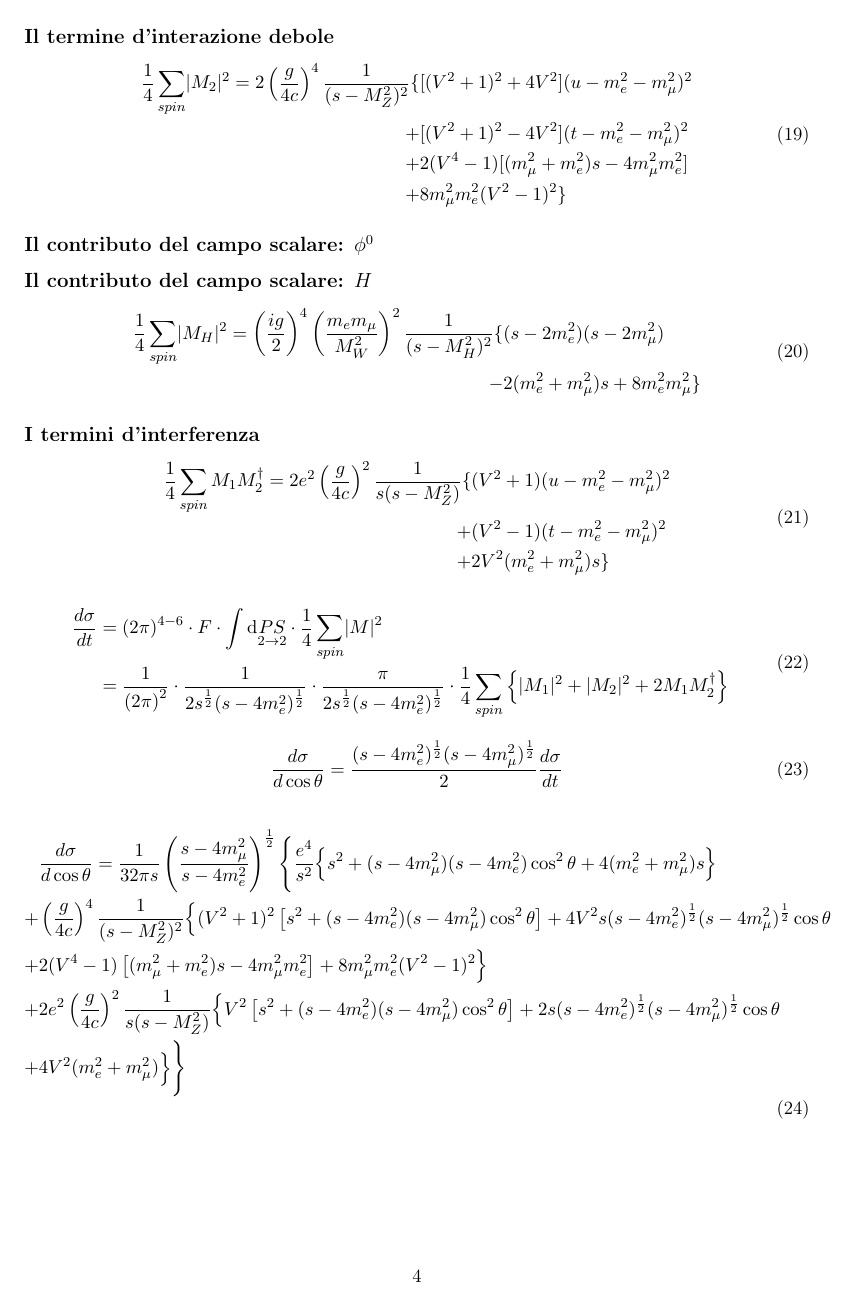
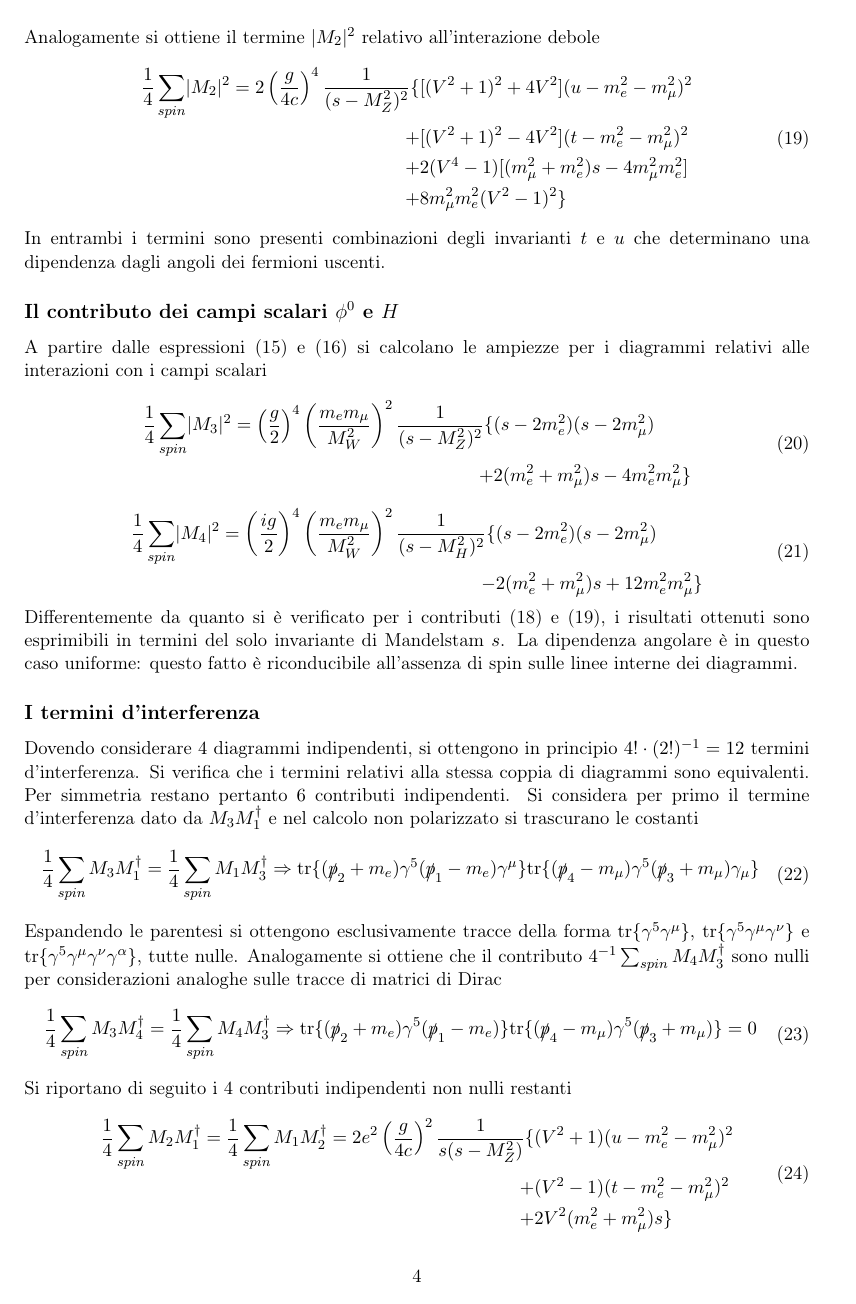
Before and after one commit to maciacco/essay, a LaTeX paper (qftEssay.tex): page 4 of 5. The pictures show the PDF file qftEssay.pdf that the author committed with the source.

Commit message:
just one page left

```diff
--- a/qftEssay.tex
+++ b/qftEssay.tex
@@ -233,11 +233,11 @@
     $p^\mu p^\nu/M_Z^2$ del propagatore del campo $Z_\mu$ nel gauge unitario ($\xi\to\infty$).
 
     \section{\centering\textsc{La sezione d'urto differenziale} } % Contributi QED e Weak INSERIRE A QUESTO PUNTO LE CONSIDERAZIONI SULL'ACCOPPIAMENTO CON IL CAMPO SCALARE
-    Si procede nel calcolo dell'elemento di matrice $S$ scegliendo $\xi=1$. Si riportano i valori di $M_i$ relativi ai diagrammi (\ref{Diagrams}). I propagatori del fotone e del campo di Higgs fisico $H$ sono rispettivamente
+    Si procede nel calcolo dell'elemento di matrice $S$ scegliendo $\xi=1$. Si riportano i valori di $M_j$ relativi ai diagrammi (\ref{Diagrams}). I propagatori del fotone e del campo di Higgs fisico $H$ sono rispettivamente
     $iG_{F,A}^{\mu\nu}(k)=-ig^{\mu\nu}/k^2$ e $i\Delta_{F,H}(p)=i/(p^2-M_H^2)$, data $M_H$ la massa del bosone di Higgs.
     \begin{align}
-    M_1=&\left(-ie\right)^2\bar{v}(p_1)\gamma^\mu u(p_2)\frac{-ig_{\mu\nu}}{(p_1+p_2)^2}\bar{u}(p_3)\gamma^\nu v(p_4)\\
-    M_2=&\left(\frac{ig}{4c}\right)^2\bar{v}(p_1)\gamma^\mu(V+\gamma^5) u(p_2)\frac{-ig_{\mu\nu}}{(p_1+p_2)^2-M_Z^2}\bar{u}(p_3)\gamma^\nu(V+\gamma^5) v(p_4)\\
-    M_3=&\left(\frac{g}{2}\right)^2\frac{m_em_\mu}{M_W^2}\bar{v}(p_1)\gamma^5u(p_2)\frac{i}{(p_1+p_2)^2-M_Z^2}\bar{u}(p_3)\gamma^5v(p_4)\\
-    M_4=&\left(\frac{-ig}{2}\right)^2\frac{m_em_\mu}{M_W^2}\bar{v}(p_1)u(p_2)\frac{i}{(p_1+p_2)^2-M_H^2}\bar{u}(p_3)v(p_4)
+    M_1=&\left(-ie\right)^2\bar{v}(p_1)\gamma^\mu u(p_2)\frac{-ig_{\mu\nu}}{(p_1+p_2)^2}\bar{u}(p_3)\gamma^\nu v(p_4)\label{M1}\\
+    M_2=&\left(\frac{ig}{4c}\right)^2\bar{v}(p_1)\gamma^\mu(V+\gamma^5) u(p_2)\frac{-ig_{\mu\nu}}{(p_1+p_2)^2-M_Z^2}\bar{u}(p_3)\gamma^\nu(V+\gamma^5) v(p_4)\label{M2}\\
+    M_3=&\left(\frac{g}{2}\right)^2\frac{m_em_\mu}{M_W^2}\bar{v}(p_1)\gamma^5u(p_2)\frac{i}{(p_1+p_2)^2-M_Z^2}\bar{u}(p_3)\gamma^5v(p_4)\label{M3}\\
+    M_4=&\left(\frac{-ig}{2}\right)^2\frac{m_em_\mu}{M_W^2}\bar{v}(p_1)u(p_2)\frac{i}{(p_1+p_2)^2-M_H^2}\bar{u}(p_3)v(p_4)\label{M4}
     \end{align}
@@ -253,13 +252,12 @@
     \end{equation}
     Svolgendo l'algebra delle tracce di matrici di Dirac ed esprimendo il risultato in termini degli invarianti di Mandelstam $s$, $t$ e $u$ si ottiene
     % QED -> Mandelstam (spin averaged) modulus squared of amplitude
-    \begin{equation}
+    \begin{equation}\label{QEDM1SQUARE}
     \frac{1}{4}\sum_{spin}\lvert M_1\rvert^2=\frac{2e^4}{s^2}\{(u-m_e^2-m_\mu^2)^2+(t-m_e^2-m_\mu^2)^2+2(m_e^2+m_\mu^2)s\}
     \end{equation}
-    \subsection*{Il termine d'interazione debole}
-
+    Analogamente si ottiene il termine $\lvert M_2\rvert^2$ relativo all'interazione debole
     % WEAK -> Mandelstam (spin averaged) modulus squared of amplitude
-    \begin{equation}
+    \begin{equation}\label{WEAKM2SQUARE}
     \begin{split}
     \frac{1}{4}\sum_{spin}\lvert M_2\rvert^2=2\left(\frac{g}{4c}\right)^4\frac{1}{(s-M_Z^2)^2}\{&[(V^2+1)^2+4V^2](u-m_e^2-m_\mu^2)^2\\
     +&[(V^2+1)^2-4V^2](t-m_e^2-m_\mu^2)^2\\
@@ -267,26 +265,62 @@
     +&8m_\mu^2 m_e^2(V^2-1)^2\}
     \end{split}
     \end{equation}
-
-    \subsection*{Il contributo del campo scalare: $\phi^0$}
-
-    \subsection*{Il contributo del campo scalare: $H$}
+    In entrambi i termini sono presenti combinazioni degli invarianti $t$ e $u$ che determinano una dipendenza dagli angoli dei fermioni uscenti.
+    \subsection*{Il contributo dei campi scalari $\phi^0$ e $H$}
+    % PHI0 -> Mandelstam (spin averaged) modulus squared of amplitude
+    A partire dalle espressioni (\ref{M3}) e (\ref{M4}) si calcolano le ampiezze per i diagrammi relativi alle interazioni con i campi scalari
+    \begin{equation}
+    \begin{split}
+    \frac{1}{4}\sum_{spin}\lvert M_3\rvert^2=\left(\frac{g}{2}\right)^4\left(\frac{m_em_\mu}{M_W^2}\right)^2\frac{1}{(s-M_Z^2)^2}\{&(s-2m_e^2)(s-2m_\mu^2)\\
+     +&2(m_e^2+m_\mu^2)s-4m_e^2m_\mu^2\}
+    \end{split}
+    \end{equation}
     % HIGGS -> Mandelstam (spin averaged) modulus squared of amplitude
     \begin{equation}
     \begin{split}
-    \frac{1}{4}\sum_{spin}\lvert M_H\rvert^2=\left(\frac{ig}{2}\right)^4\left(\frac{m_em_\mu}{M_W^2}\right)^2\frac{1}{(s-M_H^2)^2}\{&(s-2m_e^2)(s-2m_\mu^2)\\
-     -&2(m_e^2+m_\mu^2)s+8m_e^2m_\mu^2\}
+    \frac{1}{4}\sum_{spin}\lvert M_4\rvert^2=\left(\frac{ig}{2}\right)^4\left(\frac{m_em_\mu}{M_W^2}\right)^2\frac{1}{(s-M_H^2)^2}\{&(s-2m_e^2)(s-2m_\mu^2)\\
+     -&2(m_e^2+m_\mu^2)s+12m_e^2m_\mu^2\}
     \end{split}
     \end{equation}
-
+    Differentemente da quanto si è verificato per i contributi (\ref{QEDM1SQUARE}) e (\ref{WEAKM2SQUARE}), i risultati ottenuti sono esprimibili in termini del solo invariante di Mandelstam $s$.
+    La dipendenza angolare è in questo caso uniforme: questo fatto è riconducibile all'assenza di spin sulle linee interne dei diagrammi.
     \subsection*{I termini d'interferenza}
-    % WEAK x QED -> Mandelstam (spin averaged) modulus squared of amplitude
+    Dovendo considerare 4 diagrammi indipendenti, si ottengono in principio $4!\cdot(2!)^{-1}=12$ termini d'interferenza. Si verifica che i termini relativi alla stessa coppia di diagrammi sono
+    equivalenti. Per simmetria restano pertanto $6$ contributi indipendenti. Si considera per primo il termine d'interferenza dato da $M_3M_1^{\dagger}$ e nel calcolo non polarizzato si trascurano le costanti
+    % QED x PHI0
     \begin{equation}
     \begin{split}
-    \frac{1}{4}\sum_{spin} M_1 M_2^{\dagger}=2e^2\left(\frac{g}{4c}\right)^2\frac{1}{s(s-M_Z^2)}\{&(V^2+1)(u-m_e^2-m_\mu^2)^2\\
+    \frac{1}{4}\sum_{spin} M_3 M_1^{\dagger}=\frac{1}{4}\sum_{spin} M_1 M_3^{\dagger} \Rightarrow \mathrm{tr}\{(\slashed{p}_2+m_e)\gamma^5(\slashed{p}_1-m_e)\gamma^{\mu}\}\mathrm{tr}\{(\slashed{p}_4-m_\mu)\gamma^5(\slashed{p}_3+m_\mu)\gamma_{\mu}\}
+    \end{split}
+    \end{equation}
+    Espandendo le parentesi si ottengono esclusivamente tracce della forma $\mathrm{tr}\{\gamma^5\gamma^\mu\}$, $\mathrm{tr}\{\gamma^5\gamma^\mu\gamma^\nu\}$ e $\mathrm{tr}\{\gamma^5\gamma^\mu\gamma^\nu\gamma^\alpha\}$, tutte nulle.
+    Analogamente si ottiene che il contributo $4^{-1}\sum_{spin}M_4M_3^{\dagger}$ sono nulli per considerazioni analoghe sulle tracce di matrici di Dirac
+    % HIGGS x PHI0
+    \begin{equation}
+    \begin{split}
+    \frac{1}{4}\sum_{spin} M_3 M_4^{\dagger}=\frac{1}{4}\sum_{spin} M_4 M_3^{\dagger} \Rightarrow \mathrm{tr}\{(\slashed{p}_2+m_e)\gamma^5(\slashed{p}_1-m_e)\}\mathrm{tr}\{(\slashed{p}_4-m_\mu)\gamma^5(\slashed{p}_3+m_\mu)\}=0
+    \end{split}
+    \end{equation}
+    Si riportano di seguito i 4 contributi indipendenti non nulli restanti
+    % WEAK x QED -> Mandelstam (spin averaged) modulus squared of amplitude
+    \begin{equation}\label{WEAKxQEDinterf}
+    \begin{split}
+    \frac{1}{4}\sum_{spin} M_2 M_1^{\dagger}=\frac{1}{4}\sum_{spin} M_1 M_2^{\dagger}=2e^2\left(\frac{g}{4c}\right)^2\frac{1}{s(s-M_Z^2)}\{&(V^2+1)(u-m_e^2-m_\mu^2)^2\\
     +&(V^2-1)(t-m_e^2-m_\mu^2)^2\\
     +&2V^2(m_e^2+m_\mu^2)s\}
     \end{split}
+    \end{equation}
+    % HIGGS x QED
+    \begin{equation}
+    \frac{1}{4}\sum_{spin} M_4 M_1^{\dagger}=\frac{1}{4}\sum_{spin} M_1 M_4^{\dagger}=-\left(\frac{g}{2}\right)^2\frac{(m_em_\mu)^2}{M_W^2}\frac{e^2}{s(s-M_H^2)}\{ (u-m_e^2-m_\mu^2)-(t-m_e^2-m_\mu^2) \}
+    \end{equation}
+    % PHI0 x WEAK
+    \begin{equation}
+    \frac{1}{4}\sum_{spin} M_3 M_2^{\dagger}=\frac{1}{4}\sum_{spin} M_2 M_3^{\dagger}=-\left(\frac{g}{2}\right)^2\frac{(m_em_\mu)^2}{M_W^2}\frac{e^2}{(s-M_Z^2)^2}\{ (u-m_e^2-m_\mu^2)+(t-m_e^2-m_\mu^2) \}
+    \end{equation}
+    % HIGGS x WEAK
+    \begin{equation}
+    \frac{1}{4}\sum_{spin} M_4 M_1^{\dagger}=\frac{1}{4}\sum_{spin} M_1 M_4^{\dagger}=-\left(\frac{g}{2}\right)^2\frac{(m_em_\mu)^2}{M_W^2}\frac{e^2}{(s-M_Z^2)(s-M_H^2)}\{ (u-m_e^2-m_\mu^2)-(t-m_e^2-m_\mu^2) \}
     \end{equation}
 
     % CINEMATICA: LE DEFINIZIONI DEGLI IMPULSI INLINE
@@ -306,14 +340,15 @@
 
     % THE cross section
     \begin{equation}
-    \begin{split}
+    \resizebox{1\textwidth}{!}{
+        $\begin{split}
     &\frac{d\sigma}{d\cos\theta}=\frac{1}{32\pi s}\left(\frac{s-4m_\mu^2}{s-4m_e^2}\right)^{\frac{1}{2}} \Bigg\{ \Bigg. \frac{e^4}{s^2}\Big\{ \Big. s^2+(s-4m_\mu^2)(s-4m_e^2)\cos^2\theta+4(m_e^2+m_\mu^2)s\Big. \Big\} \\
-    +&\left(\frac{g}{4c}\right)^4\frac{1}{(s-M_Z^2)^2}\Big\{ \Big. (V^2+1)^2\left[s^2+(s-4m_e^2)(s-4m_\mu^2)\cos^2\theta\right]+4V^2s(s-4m_e^2)^{\frac{1}{2}}(s-4m_\mu^2)^{\frac{1}{2}}\cos\theta\\
-    +&2(V^4-1)\left[(m_\mu^2+m_e^2)s-4m_\mu^2 m_e^2\right]+8m_\mu^2 m_e^2(V^2-1)^2 \Big. \Big\}\\
+    +&\left(\frac{g}{4c}\right)^4\frac{1}{(s-M_Z^2)^2}\Big\{ \Big. (V^2+1)^2\left[s^2+(s-4m_e^2)(s-4m_\mu^2)\cos^2\theta\right]+8V^2s(s-4m_e^2)^{\frac{1}{2}}(s-4m_\mu^2)^{\frac{1}{2}}\cos\theta\\
+    +&4(V^4-1)\left[(m_\mu^2+m_e^2)s-4m_\mu^2 m_e^2\right]+16m_\mu^2 m_e^2(V^2-1)^2 \Big. \Big\}\\
     +&2e^2\left(\frac{g}{4c}\right)^2\frac{1}{s(s-M_Z^2)}\Big\{ \Big. V^2\left[ s^2+(s-4m_e^2)(s-4m_\mu^2)\cos^2\theta \right]+2s(s-4m_e^2)^{\frac{1}{2}}(s-4m_\mu^2)^{\frac{1}{2}}\cos\theta\\
     +&4V^2(m_e^2+m_\mu^2) \Big. \Big\}
     \Bigg. \Bigg\}
-    \end{split}
+        \end{split}$}
     \end{equation}
 
 
```
Also changed, not shown: books.bib (+1 -1 lines), qftEssay.pdf, qftEssay.tex (15 more changed lines).
